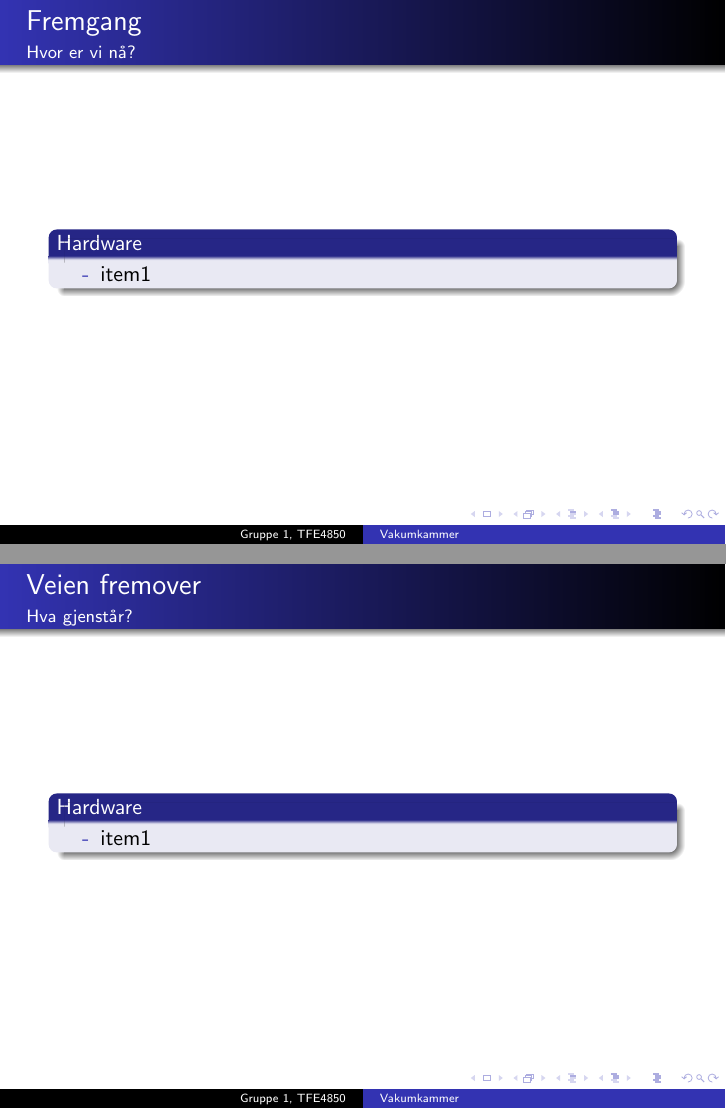
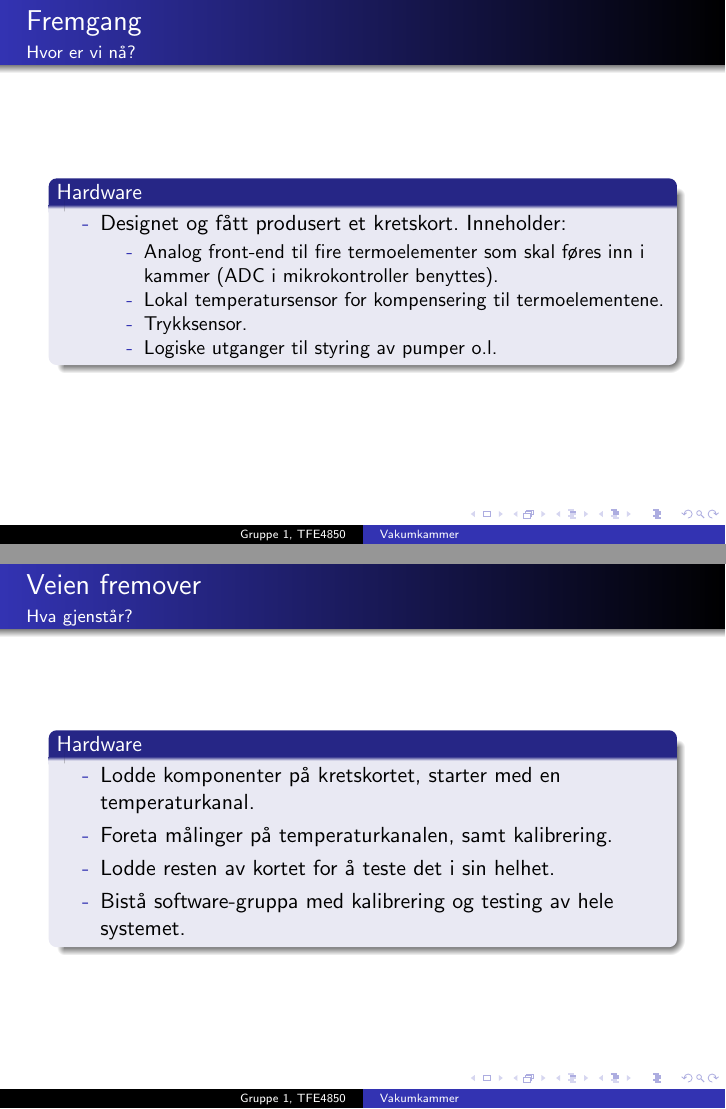
Before and after one commit to ErlendLS/TFE4850, LaTeX slides (report/Midtsemesterrapport/midsemrapp.tex): pages 7 and 10 of 12, joined at a grey line. Compiled offline with pdfLaTeX.

Commit message:
hardware midtsemesterpresentasjon (in progress)

```diff
--- a/report/Midtsemesterrapport/midsemrapp.tex
+++ b/report/Midtsemesterrapport/midsemrapp.tex
@@ -1,7 +1,8 @@
 \documentclass{beamer}
+\usepackage[utf8]{inputenc}
+\usepackage[norsk]{babel}
 \usepackage{graphics}
 \usetheme{Warsaw}
-
 \title[Vakumkammer] % (optional, only for long titles)
 {Vakumkammer}
 \subtitle{Verkt\o y for testing av temperaturegenskaper hos CubeSat i vakum}
@@ -76,7 +77,13 @@
     	\framesubtitle{Hvor er vi n\aa ?}
     	\begin{block}{Hardware}
     		\begin{itemize}
-    			\item[-] item1
+    			\item[-] Designet og fått produsert et kretskort. Inneholder:
+					\begin{itemize}
+					\item[-] Analog front-end til fire termoelementer som skal føres inn i kammer (ADC i mikrokontroller benyttes).
+					\item[-] Lokal temperatursensor for kompensering til termoelementene.
+					\item[-] Trykksensor.
+					\item[-] Logiske utganger til styring av pumper o.l.
+					\end{itemize}
     		\end{itemize}
     	\end{block}
     \end{frame}
@@ -108,7 +115,10 @@
     	\framesubtitle{Hva gjenst\aa r?}
     	\begin{block}{Hardware}
     		\begin{itemize}
-    			\item[-] item1
+    			\item[-] Lodde komponenter på kretskortet, starter med en temperaturkanal.
+					\item[-] Foreta målinger på temperaturkanalen, samt kalibrering.
+					\item[-] Lodde resten av kortet for å teste det i sin helhet.
+					\item[-] Bistå software-gruppa med kalibrering og testing av hele systemet.
     		\end{itemize}
     	\end{block}
     \end{frame}
```
Also changed, not shown: report/Midtsemesterrapport/midsemrapp.pdf (added).
